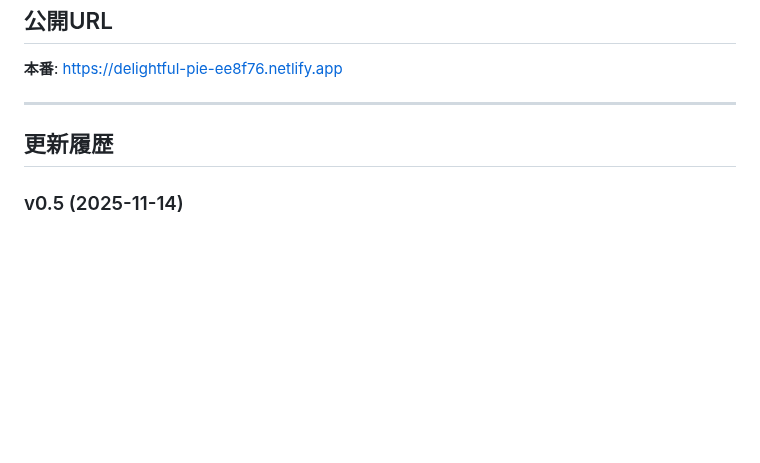
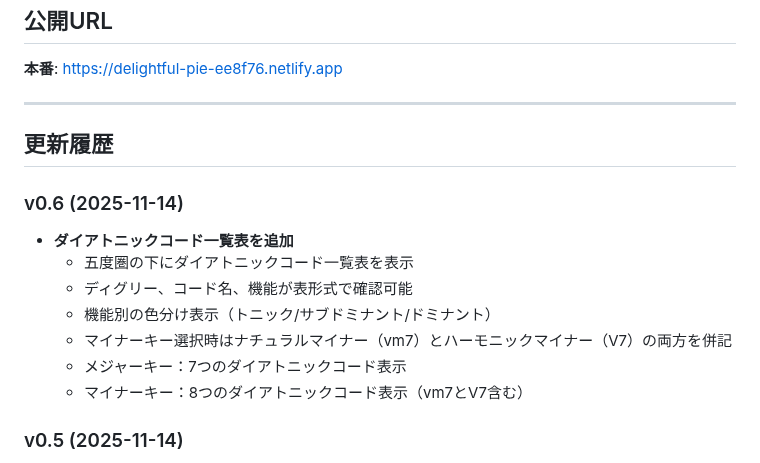
Before and after one commit to daikainozaki-cyber/circle-of-fifths, a Markdown page: README.md, the part around the change. Drawn GitHub-style; blank space fills up the shorter version.

Commit message:
docs: v0.6 バージョン履歴を追加

```diff
--- a/README.md
+++ b/README.md
@@ -117,6 +117,15 @@ netlify deploy --prod
 
 ## 更新履歴
 
+### v0.6 (2025-11-14)
+- **ダイアトニックコード一覧表を追加**
+  - 五度圏の下にダイアトニックコード一覧表を表示
+  - ディグリー、コード名、機能が表形式で確認可能
+  - 機能別の色分け表示（トニック/サブドミナント/ドミナント）
+  - マイナーキー選択時はナチュラルマイナー（vm7）とハーモニックマイナー（V7）の両方を併記
+  - メジャーキー：7つのダイアトニックコード表示
+  - マイナーキー：8つのダイアトニックコード表示（vm7とV7含む）
+
 ### v0.5 (2025-11-14)
 - **マイナー系コード進行10選を追加**（ジャズ/ブルース向け）
   - マイナー・ツーファイブワン (IIm7♭5-V7-Im)
```
